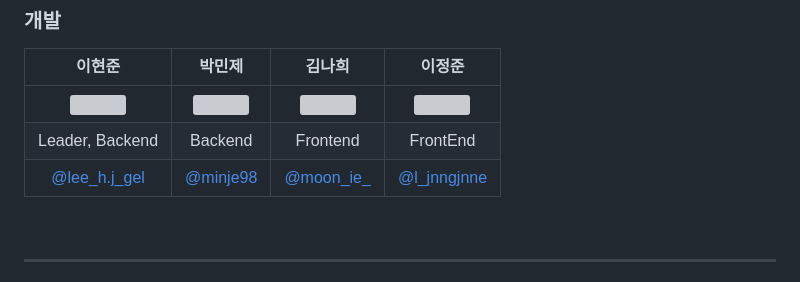
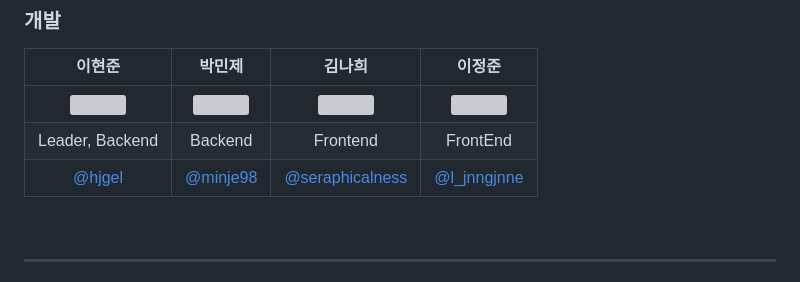
Before and after one commit to teamPKLL/pro_max_ject, a Markdown page: README.md, the part around the change. GitHub-like rendering; grey boxes are pictures that could not be loaded.

```diff
--- a/README.md
+++ b/README.md
@@ -15,7 +15,7 @@
 |:-:|:-:|:-:|:-:|
 |<a href="https://github.com/hjgel"><img src="https://github.com/user-attachments/assets/e21e2a05-1eb2-4d2f-9ddb-b1e01e6debe1" width=120></a>|<a href="https://github.com/minje98"><img src="https://github.com/user-attachments/assets/fa4bfa67-c810-4f32-9e99-d603fa593276" width=120></a>|<a href="https://github.com/seraphicalness"><img src="https://github.com/user-attachments/assets/ca454d6f-eb5b-4911-9944-3c2dd7fab549" width=120></a>|<a href="https://github.com/june276"><img src="https://github.com/user-attachments/assets/6f47d02e-0f4f-446e-81ef-04610c46d029" width=120></a>|
 |Leader, Backend|Backend|Frontend|FrontEnd|
-|[@lee_h.j_gel](https://github.com/hjgel)|[@minje98](https://github.com/minje98)|[@moon_ie_](https://github.com/seraphicalness)|[@l_jnngjnne](https://github.com/june276)|
+|[@hjgel](https://github.com/hjgel)|[@minje98](https://github.com/minje98)|[@seraphicalness](https://github.com/seraphicalness)|[@l_jnngjnne](https://github.com/june276)|
 
 <br>
 <hr>
```
